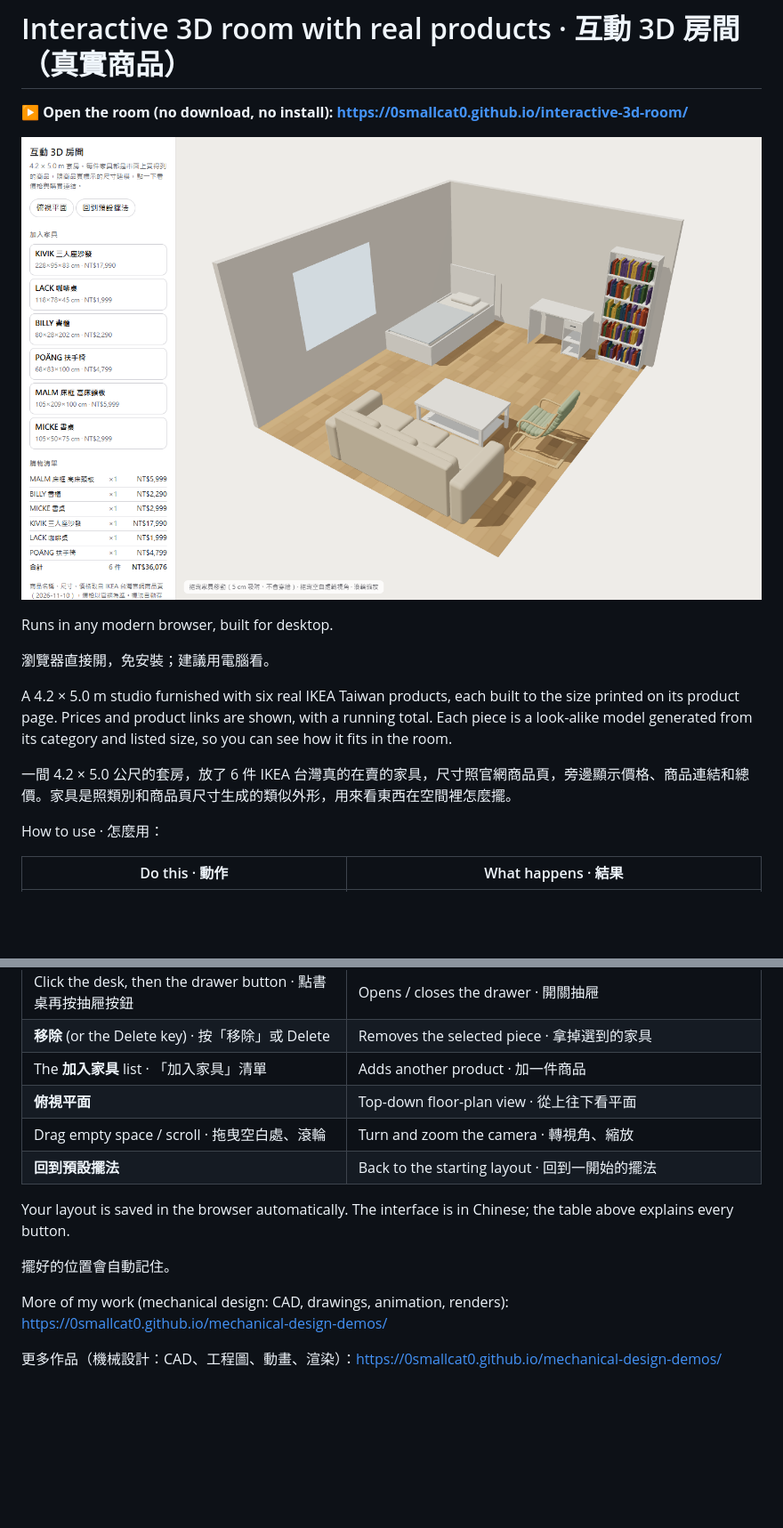
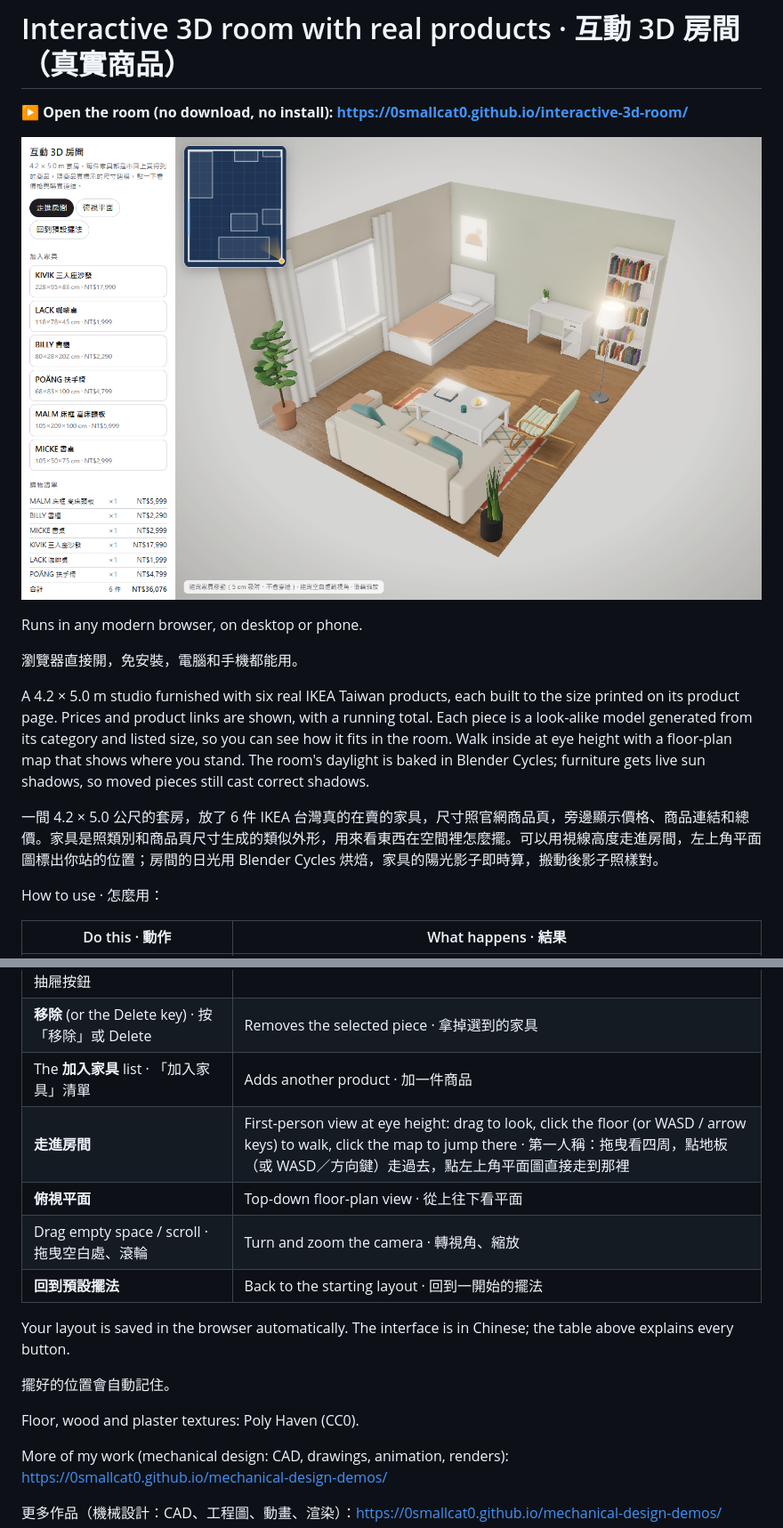
Before and after one commit to 0Smallcat0/interactive-3d-room, a Markdown page: README.md, 2 parts joined by grey strips. Shown at 89% size. Drawn GitHub-style; pictures changed too: preview.png; blank space fills up the shorter version.

Commit message:
Walk-in first-person mode with floor-plan map; Cycles-baked room light, CC0 materials, live sun shadows, AO, styling

```diff
--- a/README.md
+++ b/README.md
@@ -4,13 +4,13 @@
 
 [![Interactive room](preview.png)](https://0smallcat0.github.io/interactive-3d-room/)
 
-Runs in any modern browser, built for desktop.
+Runs in any modern browser, on desktop or phone.
 
-瀏覽器直接開，免安裝；建議用電腦看。
+瀏覽器直接開，免安裝，電腦和手機都能用。
 
-A 4.2 × 5.0 m studio furnished with six real IKEA Taiwan products, each built to the size printed on its product page. Prices and product links are shown, with a running total. Each piece is a look-alike model generated from its category and listed size, so you can see how it fits in the room.
+A 4.2 × 5.0 m studio furnished with six real IKEA Taiwan products, each built to the size printed on its product page. Prices and product links are shown, with a running total. Each piece is a look-alike model generated from its category and listed size, so you can see how it fits in the room. Walk inside at eye height with a floor-plan map that shows where you stand. The room's daylight is baked in Blender Cycles; furniture gets live sun shadows, so moved pieces still cast correct shadows.
 
-一間 4.2 × 5.0 公尺的套房，放了 6 件 IKEA 台灣真的在賣的家具，尺寸照官網商品頁，旁邊顯示價格、商品連結和總價。家具是照類別和商品頁尺寸生成的類似外形，用來看東西在空間裡怎麼擺。
+一間 4.2 × 5.0 公尺的套房，放了 6 件 IKEA 台灣真的在賣的家具，尺寸照官網商品頁，旁邊顯示價格、商品連結和總價。家具是照類別和商品頁尺寸生成的類似外形，用來看東西在空間裡怎麼擺。可以用視線高度走進房間，左上角平面圖標出你站的位置；房間的日光用 Blender Cycles 烘焙，家具的陽光影子即時算，搬動後影子照樣對。
 
 How to use · 怎麼用：
 
@@ -21,6 +21,7 @@ How to use · 怎麼用：
 | Click the desk, then the drawer button · 點書桌再按抽屜按鈕 | Opens / closes the drawer · 開關抽屜 |
 | **移除** (or the Delete key) · 按「移除」或 Delete | Removes the selected piece · 拿掉選到的家具 |
 | The **加入家具** list · 「加入家具」清單 | Adds another product · 加一件商品 |
+| **走進房間** | First-person view at eye height: drag to look, click the floor (or WASD / arrow keys) to walk, click the map to jump there · 第一人稱：拖曳看四周，點地板（或 WASD／方向鍵）走過去，點左上角平面圖直接走到那裡 |
 | **俯視平面** | Top-down floor-plan view · 從上往下看平面 |
 | Drag empty space / scroll · 拖曳空白處、滾輪 | Turn and zoom the camera · 轉視角、縮放 |
 | **回到預設擺法** | Back to the starting layout · 回到一開始的擺法 |
@@ -29,6 +30,8 @@ Your layout is saved in the browser automatically. The interface is in Chinese;
 
 擺好的位置會自動記住。
 
+Floor, wood and plaster textures: Poly Haven (CC0).
+
 More of my work (mechanical design: CAD, drawings, animation, renders): https://0smallcat0.github.io/mechanical-design-demos/
 
 更多作品（機械設計：CAD、工程圖、動畫、渲染）：https://0smallcat0.github.io/mechanical-design-demos/
```
Also changed, not shown: 1 other file.
